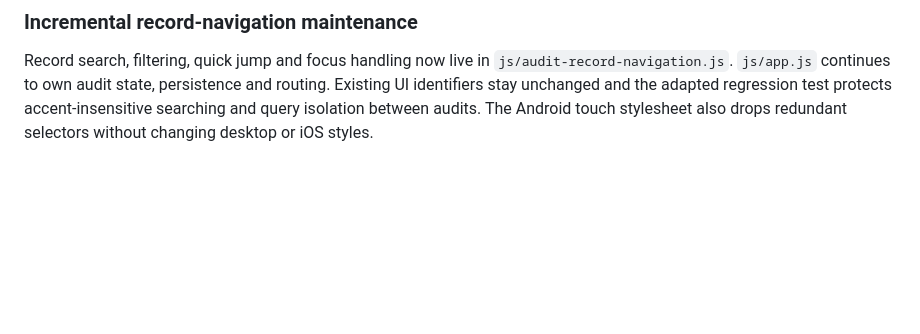
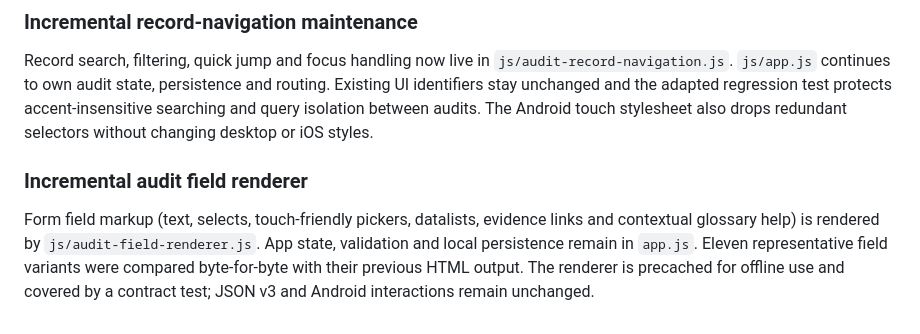
Before and after one commit to sempitern0/RabbitMole, a Markdown page: README.md, the part around the change. Rendered like a GitHub page; blank space fills up the shorter version.

Commit message:
docs: record field renderer extraction and compatibility guarantees

```diff
--- a/README.md
+++ b/README.md
@@ -240,3 +240,7 @@ Android phones and tablets with a coarse pointer use a dedicated style layer for
 ### Incremental record-navigation maintenance
 
 Record search, filtering, quick jump and focus handling now live in `js/audit-record-navigation.js`. `js/app.js` continues to own audit state, persistence and routing. Existing UI identifiers stay unchanged and the adapted regression test protects accent-insensitive searching and query isolation between audits. The Android touch stylesheet also drops redundant selectors without changing desktop or iOS styles.
+
+### Incremental audit field renderer
+
+Form field markup (text, selects, touch-friendly pickers, datalists, evidence links and contextual glossary help) is rendered by `js/audit-field-renderer.js`. App state, validation and local persistence remain in `app.js`. Eleven representative field variants were compared byte-for-byte with their previous HTML output. The renderer is precached for offline use and covered by a contract test; JSON v3 and Android interactions remain unchanged.
```
